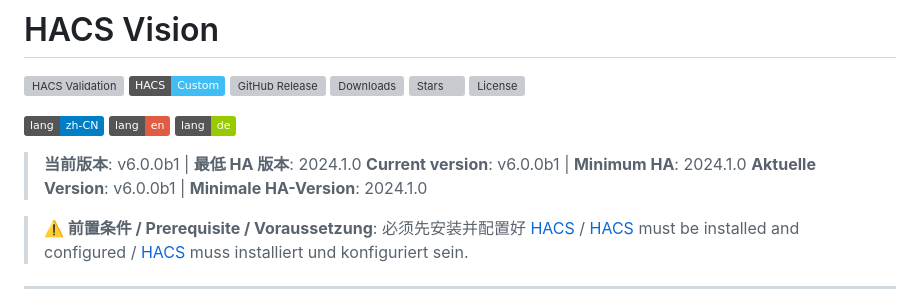
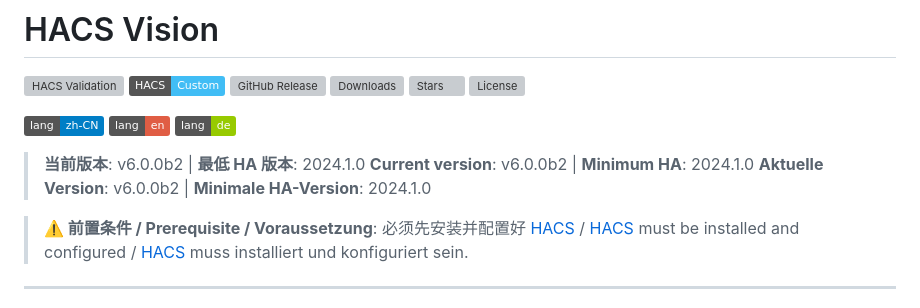
Before and after one commit to C3H3-AI/hacs-vision, a Markdown page: README.md, the part around the change. Drawn GitHub-style; badges without logos; grey boxes are pictures that could not be loaded.

Commit message:
docs: sync README version from b1 to b2

```diff
--- a/README.md
+++ b/README.md
@@ -11,9 +11,9 @@
 [![English](https://img.shields.io/badge/lang-en-red.svg)](#)
 [![Deutsch](https://img.shields.io/badge/lang-de-green.svg)](#)
 
-> **当前版本**: v6.0.0b1 | **最低 HA 版本**: 2024.1.0
-> **Current version**: v6.0.0b1 | **Minimum HA**: 2024.1.0
-> **Aktuelle Version**: v6.0.0b1 | **Minimale HA-Version**: 2024.1.0
+> **当前版本**: v6.0.0b2 | **最低 HA 版本**: 2024.1.0
+> **Current version**: v6.0.0b2 | **Minimum HA**: 2024.1.0
+> **Aktuelle Version**: v6.0.0b2 | **Minimale HA-Version**: 2024.1.0
 
 > **⚠️ 前置条件 / Prerequisite / Voraussetzung**: 必须先安装并配置好 [HACS](https://hacs.xyz) / [HACS](https://hacs.xyz) must be installed and configured / [HACS](https://hacs.xyz) muss installiert und konfiguriert sein.
 
```
